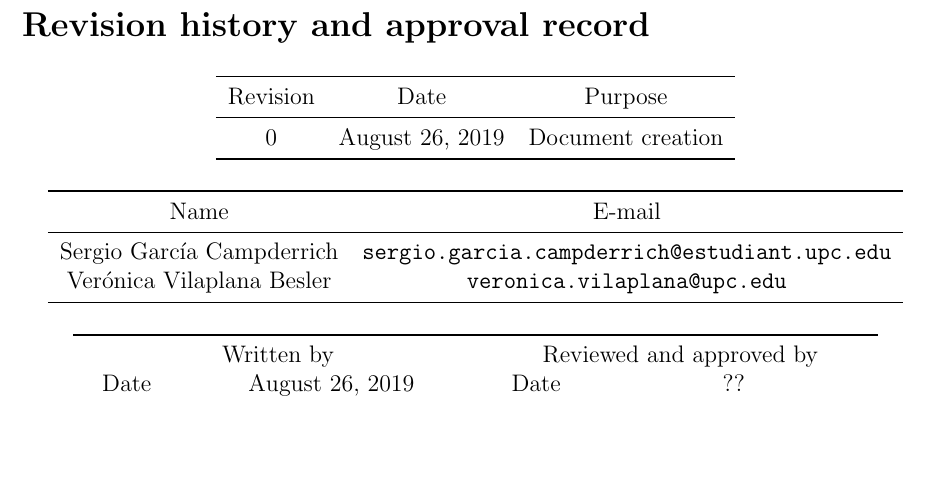
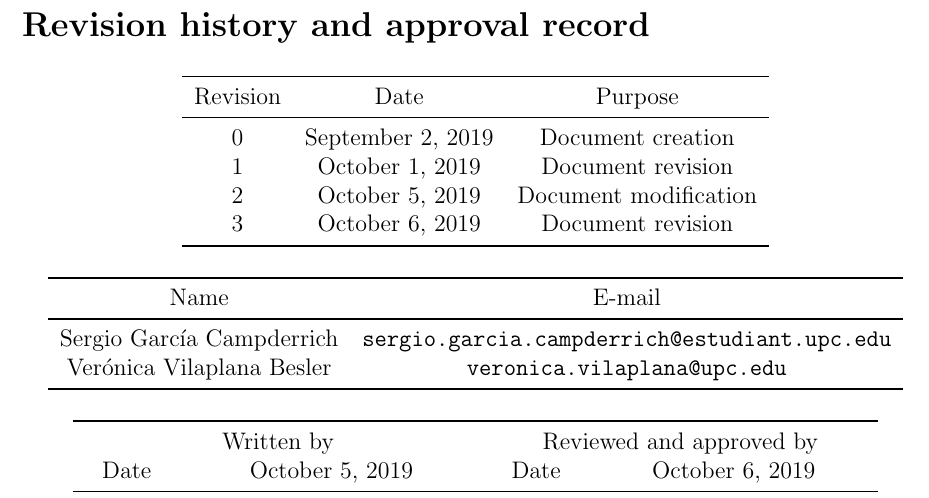
Before and after one commit to gio8tisu/thesis, a LaTeX document (main.tex): part of page 5 of 28, cut so that both start at the same text, the shorter picture padded with empty space. Compiled offline with pdfLaTeX.

Commit message:
Change revision tables

```diff
--- a/main.tex
+++ b/main.tex
@@ -49,7 +49,10 @@ Thanks to...
 \toprule
 Revision & Date & Purpose \\
 \midrule
-0 & August 26, 2019 & Document creation \\
+0 & September 2, 2019 & Document creation \\
+1 & October 1, 2019 & Document revision \\
+2 & October 5, 2019 & Document modification \\
+3 & October 6, 2019 & Document revision \\
 \bottomrule
 \end{tabular}
 \end{center}
@@ -69,7 +72,7 @@ Verónica Vilaplana Besler & \url{veronica.vilaplana@upc.edu} \\
 \begin{tabular}{*4c}
 \toprule
 \multicolumn{2}{c}{Written by} & \multicolumn{2}{c}{Reviewed and approved by}\\
-Date & August 26, 2019 & Date & ?? \\
+Date & October 5, 2019 & Date & October 6, 2019 \\
 \midrule
 Name & Sergio García Campderrich & Name & Verónica Vilaplana Besler \\
 Position & Project author & Position & Project supervisior \\
```
